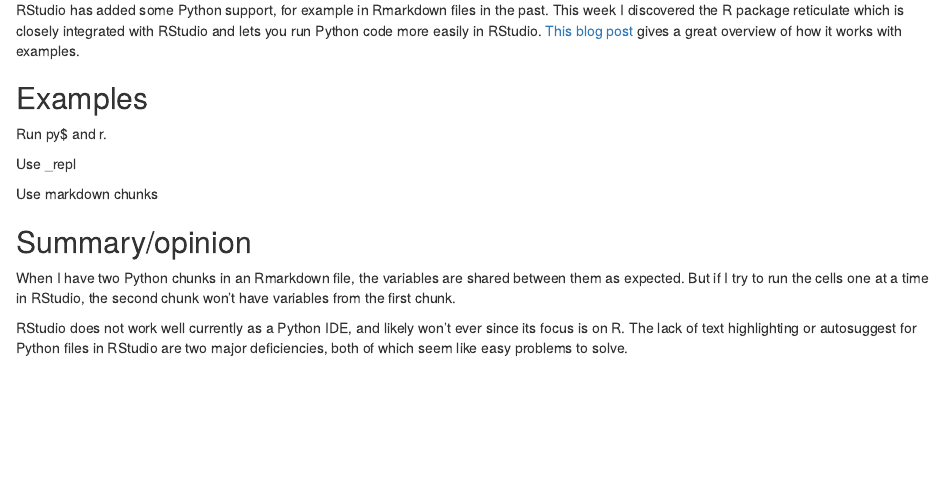
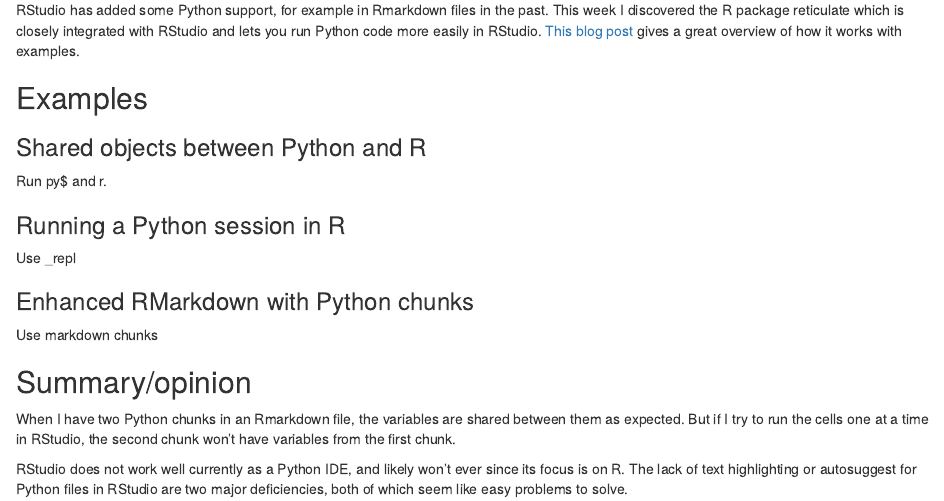
Before and after one commit to CollinErickson/website-hugo, an R Markdown document (content/post/2018-06-25-running-python-in-rstudio-with-reticulate.Rmd): the page in a window 1100 px wide, from 180 px down. Rendered offline with R 4.5, knitr and Pandoc, with nearby package versions.

Commit message:
Editing post

```diff
--- a/content/post/2018-06-25-running-python-in-rstudio-with-reticulate.Rmd
+++ b/content/post/2018-06-25-running-python-in-rstudio-with-reticulate.Rmd
@@ -22,9 +22,15 @@
 
 ## Examples
 
+### Shared objects between Python and R
+
 Run py$ and r.
 
+### Running a Python session in R
+
 Use _repl
+
+### Enhanced RMarkdown with Python chunks
 
 Use markdown chunks
 
```
